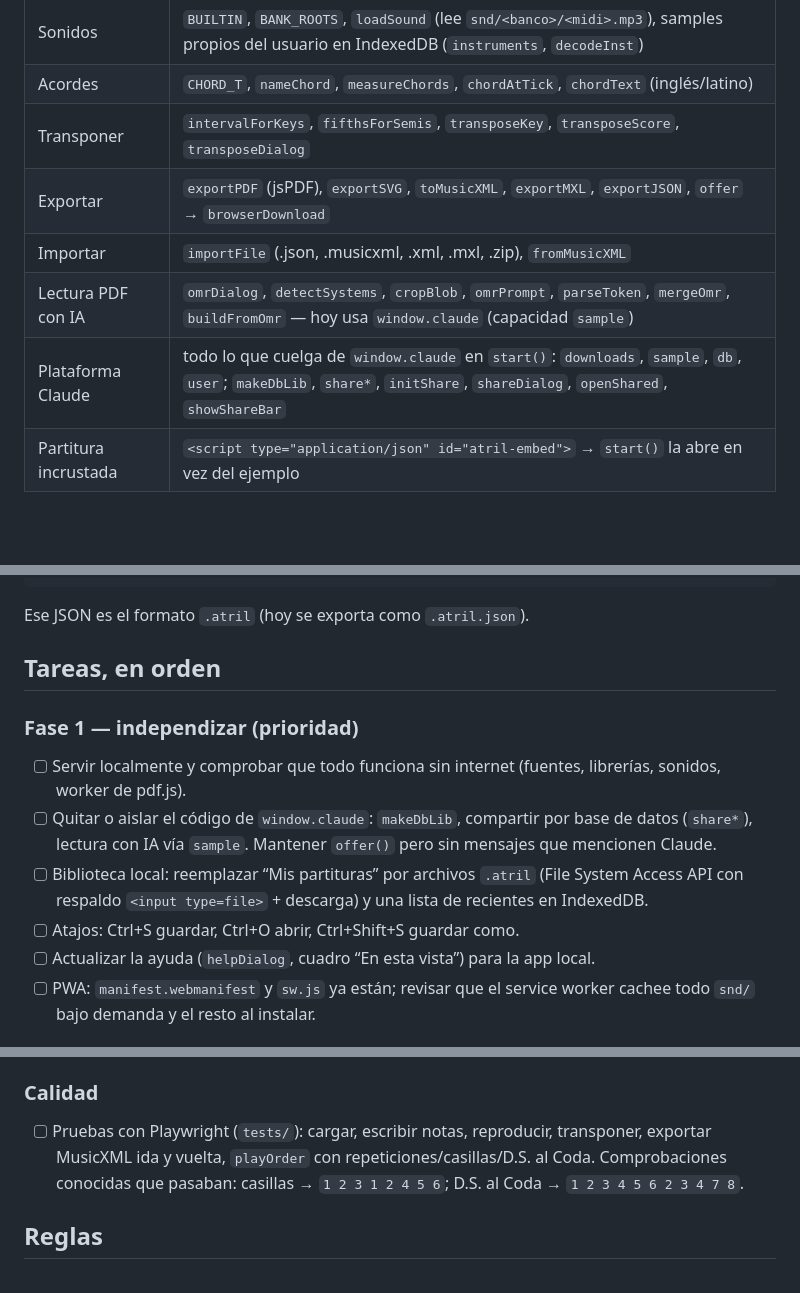
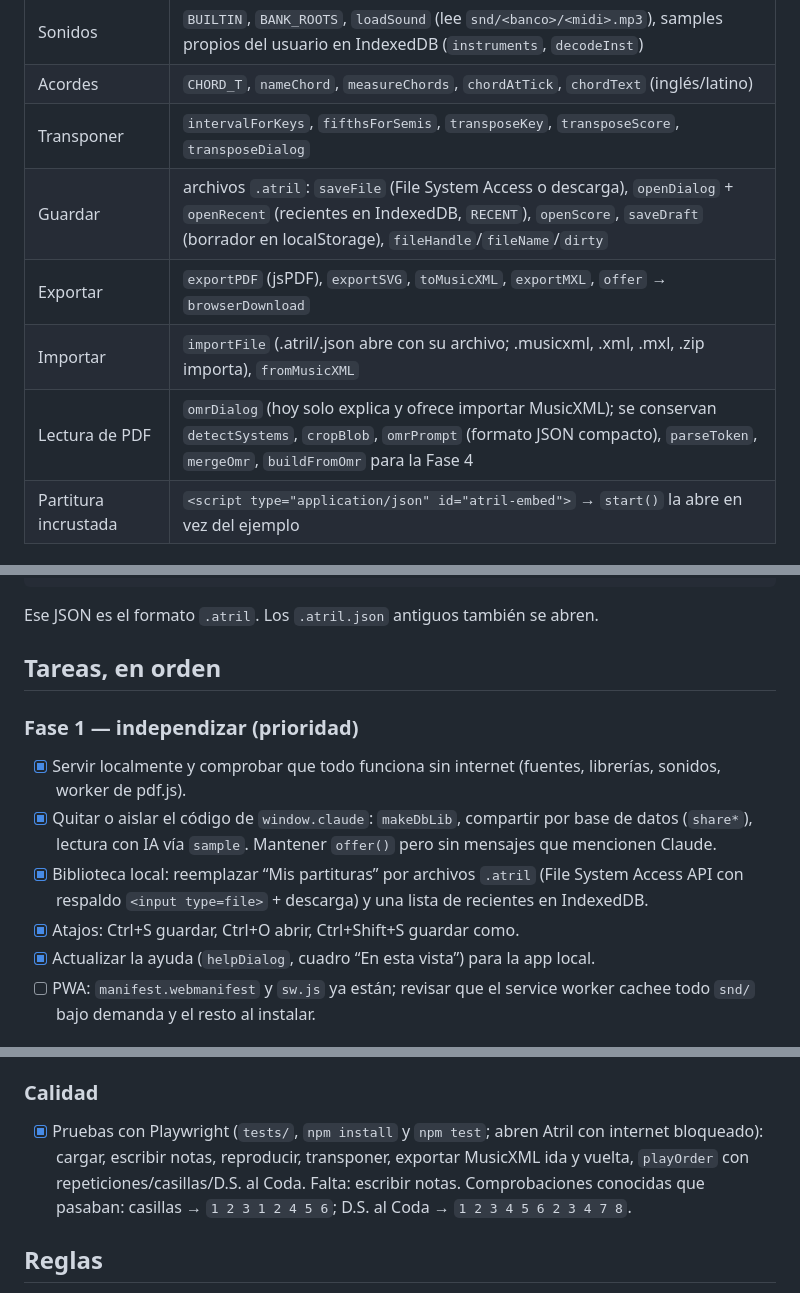
Before and after one commit to imboqqentt/Atril, a Markdown page: CLAUDE.md, 3 parts joined by grey strips. GitHub-like rendering; blank space fills up the shorter version.

Commit message:
CLAUDE.md: mapa del guardado y Fase 1 al día
Co-Authored-By: Claude Opus 5.5 <noreply@anthropic.com>

````diff
--- a/CLAUDE.md
+++ b/CLAUDE.md
@@ -30,10 +30,10 @@ Todo vive en **`index.html`** (un solo archivo, ~3.600 líneas: CSS + HTML + JS
 | Sonidos | `BUILTIN`, `BANK_ROOTS`, `loadSound` (lee `snd/<banco>/<midi>.mp3`), samples propios del usuario en IndexedDB (`instruments`, `decodeInst`) |
 | Acordes | `CHORD_T`, `nameChord`, `measureChords`, `chordAtTick`, `chordText` (inglés/latino) |
 | Transponer | `intervalForKeys`, `fifthsForSemis`, `transposeKey`, `transposeScore`, `transposeDialog` |
-| Exportar | `exportPDF` (jsPDF), `exportSVG`, `toMusicXML`, `exportMXL`, `exportJSON`, `offer` → `browserDownload` |
-| Importar | `importFile` (.json, .musicxml, .xml, .mxl, .zip), `fromMusicXML` |
-| Lectura PDF con IA | `omrDialog`, `detectSystems`, `cropBlob`, `omrPrompt`, `parseToken`, `mergeOmr`, `buildFromOmr` — hoy usa `window.claude` (capacidad `sample`) |
-| Plataforma Claude | todo lo que cuelga de `window.claude` en `start()`: `downloads`, `sample`, `db`, `user`; `makeDbLib`, `share*`, `initShare`, `shareDialog`, `openShared`, `showShareBar` |
+| Guardar | archivos `.atril`: `saveFile` (File System Access o descarga), `openDialog` + `openRecent` (recientes en IndexedDB, `RECENT`), `openScore`, `saveDraft` (borrador en localStorage), `fileHandle`/`fileName`/`dirty` |
+| Exportar | `exportPDF` (jsPDF), `exportSVG`, `toMusicXML`, `exportMXL`, `offer` → `browserDownload` |
+| Importar | `importFile` (.atril/.json abre con su archivo; .musicxml, .xml, .mxl, .zip importa), `fromMusicXML` |
+| Lectura de PDF | `omrDialog` (hoy solo explica y ofrece importar MusicXML); se conservan `detectSystems`, `cropBlob`, `omrPrompt` (formato JSON compacto), `parseToken`, `mergeOmr`, `buildFromOmr` para la Fase 4 |
 | Partitura incrustada | `<script type="application/json" id="atril-embed">` → `start()` la abre en vez del ejemplo |
 
 ### Formato de datos
@@ -51,16 +51,16 @@ note = { d:"w"|"h"|"q"|"8"|"16", dots:0|1, rest, tie, keys:[{s:"C".."B", a:-1|0|
          ly:[{t, h}|null], hid? }       // a = alteración real (no relativa a la armadura)
 ```
 
-Ese JSON es el formato `.atril` (hoy se exporta como `.atril.json`).
+Ese JSON es el formato `.atril`. Los `.atril.json` antiguos también se abren.
 
 ## Tareas, en orden
 
 ### Fase 1 — independizar (prioridad)
-- [ ] Servir localmente y comprobar que todo funciona sin internet (fuentes, librerías, sonidos, worker de pdf.js).
-- [ ] Quitar o aislar el código de `window.claude`: `makeDbLib`, compartir por base de datos (`share*`), lectura con IA vía `sample`. Mantener `offer()` pero sin mensajes que mencionen Claude.
-- [ ] Biblioteca local: reemplazar “Mis partituras” por archivos `.atril` (File System Access API con respaldo `<input type=file>` + descarga) y una lista de recientes en IndexedDB.
-- [ ] Atajos: Ctrl+S guardar, Ctrl+O abrir, Ctrl+Shift+S guardar como.
-- [ ] Actualizar la ayuda (`helpDialog`, cuadro “En esta vista”) para la app local.
+- [x] Servir localmente y comprobar que todo funciona sin internet (fuentes, librerías, sonidos, worker de pdf.js).
+- [x] Quitar o aislar el código de `window.claude`: `makeDbLib`, compartir por base de datos (`share*`), lectura con IA vía `sample`. Mantener `offer()` pero sin mensajes que mencionen Claude.
+- [x] Biblioteca local: reemplazar “Mis partituras” por archivos `.atril` (File System Access API con respaldo `<input type=file>` + descarga) y una lista de recientes en IndexedDB.
+- [x] Atajos: Ctrl+S guardar, Ctrl+O abrir, Ctrl+Shift+S guardar como.
+- [x] Actualizar la ayuda (`helpDialog`, cuadro “En esta vista”) para la app local.
 - [ ] PWA: `manifest.webmanifest` y `sw.js` ya están; revisar que el service worker cachee todo `snd/` bajo demanda y el resto al instalar.
 
 ### Fase 2 — compartir sin servidor
@@ -78,7 +78,7 @@ Ese JSON es el formato `.atril` (hoy se exporta como `.atril.json`).
 - [ ] Importar el JSON compacto que produce la skill `skills/leer-partitura` reutilizando `buildFromOmr` (ver formato en `omrPrompt`).
 
 ### Calidad
-- [ ] Pruebas con Playwright (`tests/`): cargar, escribir notas, reproducir, transponer, exportar MusicXML ida y vuelta, `playOrder` con repeticiones/casillas/D.S. al Coda. Comprobaciones conocidas que pasaban: casillas → `1 2 3 1 2 4 5 6`; D.S. al Coda → `1 2 3 4 5 6 2 3 4 7 8`.
+- [x] Pruebas con Playwright (`tests/`, `npm install` y `npm test`; abren Atril con internet bloqueado): cargar, escribir notas, reproducir, transponer, exportar MusicXML ida y vuelta, `playOrder` con repeticiones/casillas/D.S. al Coda. Falta: escribir notas. Comprobaciones conocidas que pasaban: casillas → `1 2 3 1 2 4 5 6`; D.S. al Coda → `1 2 3 4 5 6 2 3 4 7 8`.
 
 ## Reglas
 - No agregar servicios externos (ni analítica, ni CDNs, ni backends) sin que Daniel lo pida.
````
